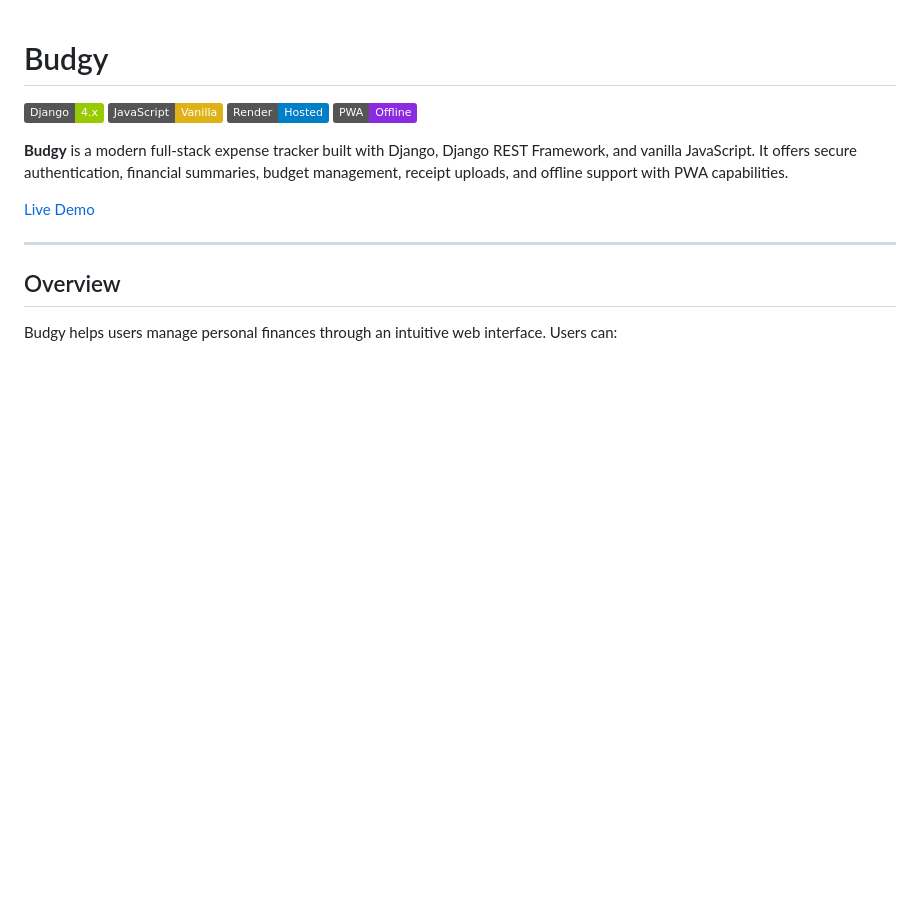
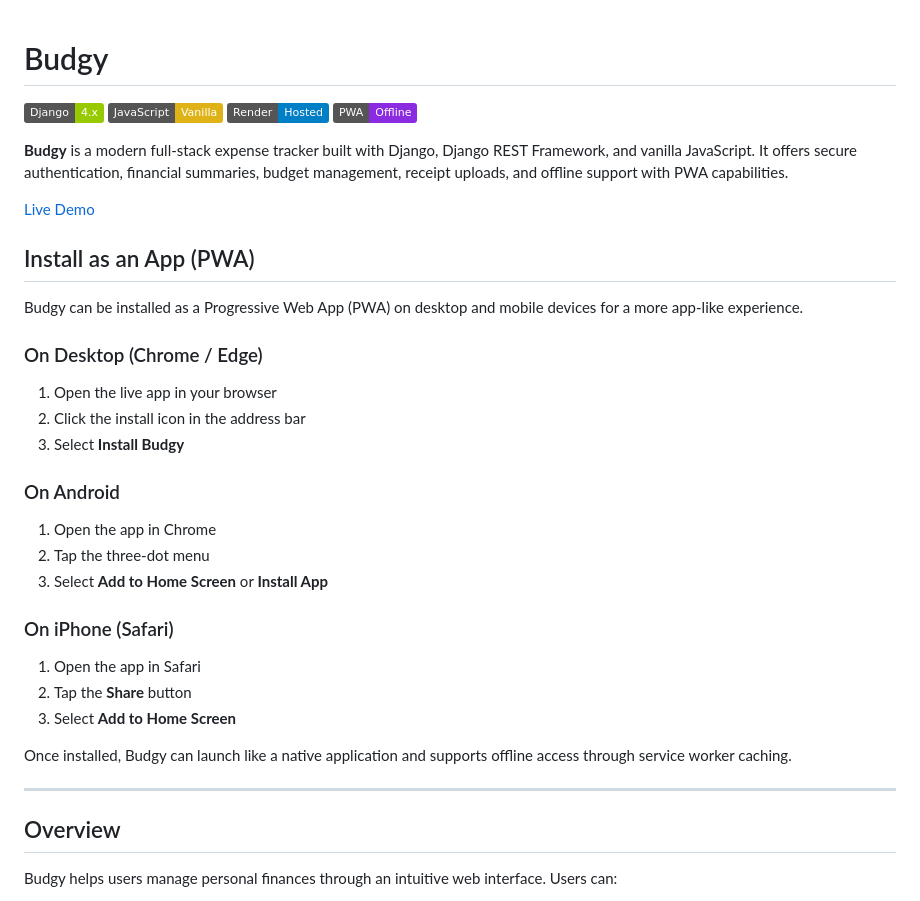
Before and after one commit to Amina0426/Budgy_D, a Markdown page: README.md, the part around the change. GitHub-like rendering; badges without logos; blank space fills up the shorter version.

Commit message:
v1 readme

```diff
--- a/README.md
+++ b/README.md
@@ -8,6 +8,30 @@
 **Budgy** is a modern full-stack expense tracker built with Django, Django REST Framework, and vanilla JavaScript. It offers secure authentication, financial summaries, budget management, receipt uploads, and offline support with PWA capabilities.
 
 [Live Demo](https://budgy-q39z.onrender.com)
+
+## Install as an App (PWA)
+
+Budgy can be installed as a Progressive Web App (PWA) on desktop and mobile devices for a more app-like experience.
+
+### On Desktop (Chrome / Edge)
+
+1. Open the live app in your browser
+2. Click the install icon in the address bar
+3. Select **Install Budgy**
+
+### On Android
+
+1. Open the app in Chrome
+2. Tap the three-dot menu
+3. Select **Add to Home Screen** or **Install App**
+
+### On iPhone (Safari)
+
+1. Open the app in Safari
+2. Tap the **Share** button
+3. Select **Add to Home Screen**
+
+Once installed, Budgy can launch like a native application and supports offline access through service worker caching.
 
 ---
 
```
